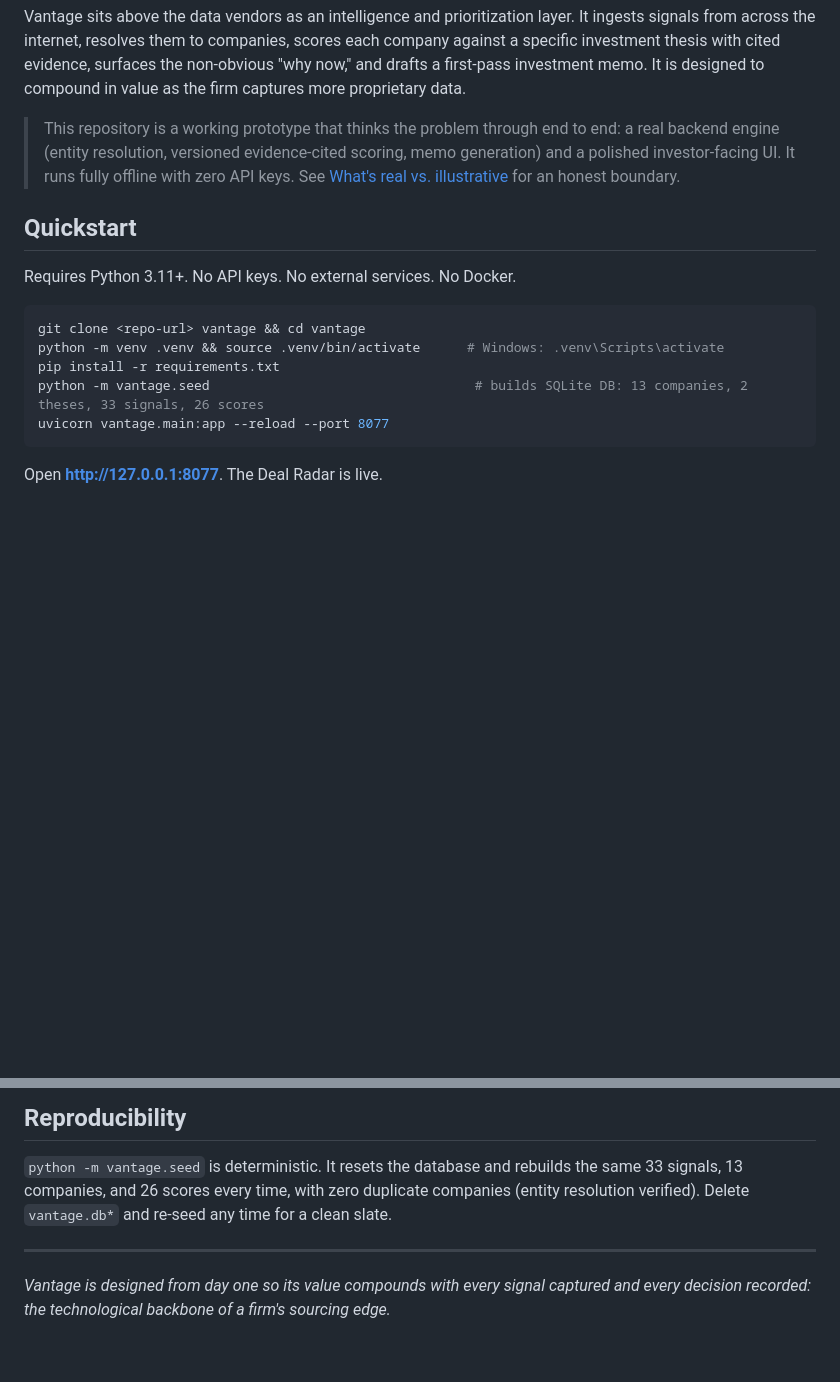
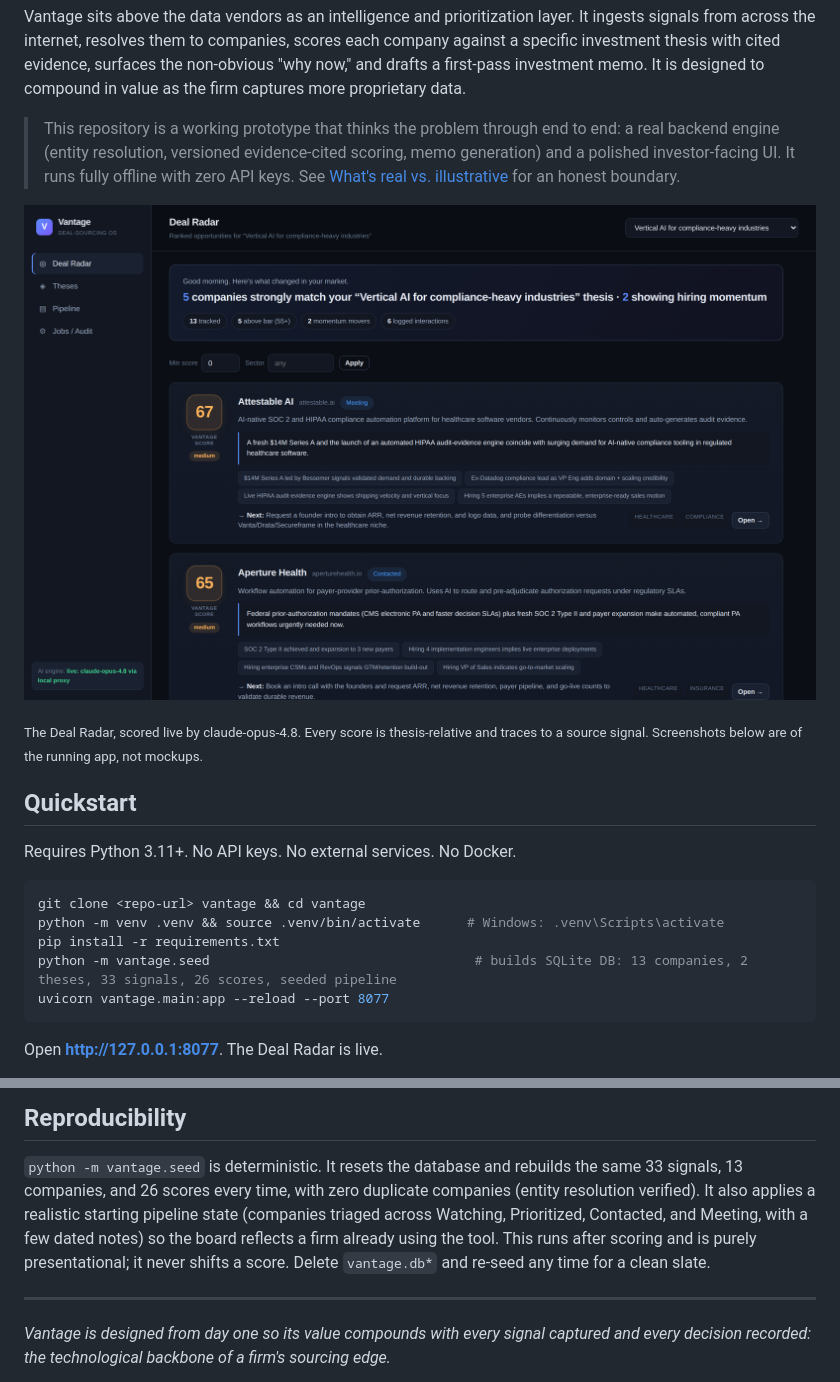
Before and after one commit to upcomingsimplecoder/vantage, a Markdown page: README.md, 2 parts joined by grey strips. GitHub-like rendering; pictures changed too: docs/assets/radar.png (added); blank space fills up the shorter version.

````diff
--- a/README.md
+++ b/README.md
@@ -14,6 +14,10 @@ proprietary data.
 > investor-facing UI. It runs fully offline with zero API keys. See
 > [What's real vs. illustrative](#whats-real-vs-illustrative) for an honest boundary.
 
+![Vantage Deal Radar: a ranked feed of companies scored against the active investment thesis, each with a cited why-now and evidence chips](docs/assets/radar.png)
+
+<sub>The Deal Radar, scored live by claude-opus-4.8. Every score is thesis-relative and traces to a source signal. Screenshots below are of the running app, not mockups.</sub>
+
 ## Quickstart
 
 Requires Python 3.11+. No API keys. No external services. No Docker.
@@ -22,7 +26,7 @@ Requires Python 3.11+. No API keys. No external services. No Docker.
 git clone <repo-url> vantage && cd vantage
 python -m venv .venv && source .venv/bin/activate      # Windows: .venv\Scripts\activate
 pip install -r requirements.txt
-python -m vantage.seed                                  # builds SQLite DB: 13 companies, 2 theses, 33 signals, 26 scores
+python -m vantage.seed                                  # builds SQLite DB: 13 companies, 2 theses, 33 signals, 26 scores, seeded pipeline
 uvicorn vantage.main:app --reload --port 8077
 ```
 
@@ -206,6 +216,9 @@ docs/
 
 `python -m vantage.seed` is deterministic. It resets the database and rebuilds the same 33 signals,
 13 companies, and 26 scores every time, with zero duplicate companies (entity resolution verified).
+It also applies a realistic starting pipeline state (companies triaged across Watching, Prioritized,
+Contacted, and Meeting, with a few dated notes) so the board reflects a firm already using the tool.
+This runs after scoring and is purely presentational; it never shifts a score.
 Delete `vantage.db*` and re-seed any time for a clean slate.
 
 ---
````
Also changed, not shown: other parts of README.md (+6 -0 lines), docs/assets/company-profile.png (added), docs/assets/memo.png (added), docs/assets/pipeline.png (added).
